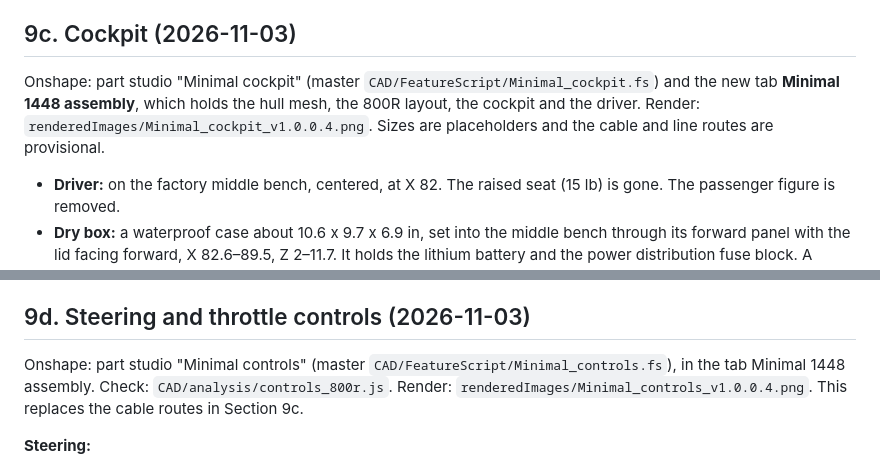
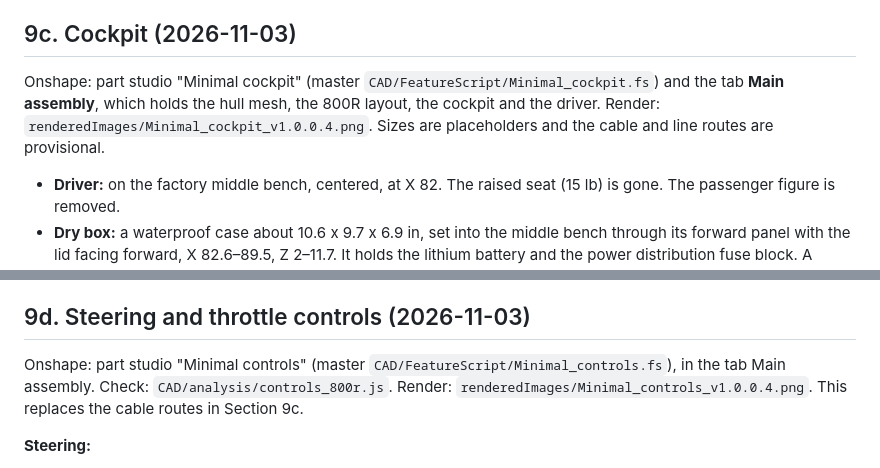
Before and after one commit to acappon/DIY-MiniAirboat, a Markdown page: rev8_JonAirBoat/reports/Drivetrain_800R_ETEC.md, 2 parts joined by grey strips. GitHub-like rendering.

Commit message:
Name the Onshape Main assembly tab in the reports
The tab is now "Main assembly", the place to start. Assembly 1 is gone
from Main; versions v1.0.0.2 and v1.0.0.3 keep their copies.

Co-Authored-By: Claude Opus 5.5 <noreply@anthropic.com>

```diff
--- a/rev8_JonAirBoat/reports/Drivetrain_800R_ETEC.md
+++ b/rev8_JonAirBoat/reports/Drivetrain_800R_ETEC.md
@@ -277,7 +277,7 @@ The aft foot lifts about 394 lbf per side at full power: about 137 lbf into the
 
 ## 9c. Cockpit (2026-11-03)
 
-Onshape: part studio "Minimal cockpit" (master `CAD/FeatureScript/Minimal_cockpit.fs`) and the new tab **Minimal 1448 assembly**, which holds the hull mesh, the 800R layout, the cockpit and the driver. Render: `renderedImages/Minimal_cockpit_v1.0.0.4.png`. Sizes are placeholders and the cable and line routes are provisional.
+Onshape: part studio "Minimal cockpit" (master `CAD/FeatureScript/Minimal_cockpit.fs`) and the tab **Main assembly**, which holds the hull mesh, the 800R layout, the cockpit and the driver. Render: `renderedImages/Minimal_cockpit_v1.0.0.4.png`. Sizes are placeholders and the cable and line routes are provisional.
 
 - **Driver:** on the factory middle bench, centered, at X 82. The raised seat (15 lb) is gone. The passenger figure is removed.
 - **Dry box:** a waterproof case about 10.6 x 9.7 x 6.9 in, set into the middle bench through its forward panel with the lid facing forward, X 82.6–89.5, Z 2–11.7. It holds the lithium battery and the power distribution fuse block. A sealed case keeps about the same flotation as the foam it replaces.
@@ -309,7 +309,7 @@ Onshape: part studio "Minimal cockpit" (master `CAD/FeatureScript/Minimal_cockpi
 
 ## 9d. Steering and throttle controls (2026-11-03)
 
-Onshape: part studio "Minimal controls" (master `CAD/FeatureScript/Minimal_controls.fs`), in the tab Minimal 1448 assembly. Check: `CAD/analysis/controls_800r.js`. Render: `renderedImages/Minimal_controls_v1.0.0.4.png`. This replaces the cable routes in Section 9c.
+Onshape: part studio "Minimal controls" (master `CAD/FeatureScript/Minimal_controls.fs`), in the tab Main assembly. Check: `CAD/analysis/controls_800r.js`. Render: `renderedImages/Minimal_controls_v1.0.0.4.png`. This replaces the cable routes in Section 9c.
 
 **Steering:**
 - **Direction:** stick forward turns left, stick back turns right. This is the usual stick-steering habit reported for other stick-steered boats; I could not find an airboat source that confirms it. Swapping the cable to the other side of the rudder shaft reverses it.
```
Also changed, not shown: rev8_JonAirBoat/reports/Release_Notes_v1.0.0.4.md (+1 -1 lines).
